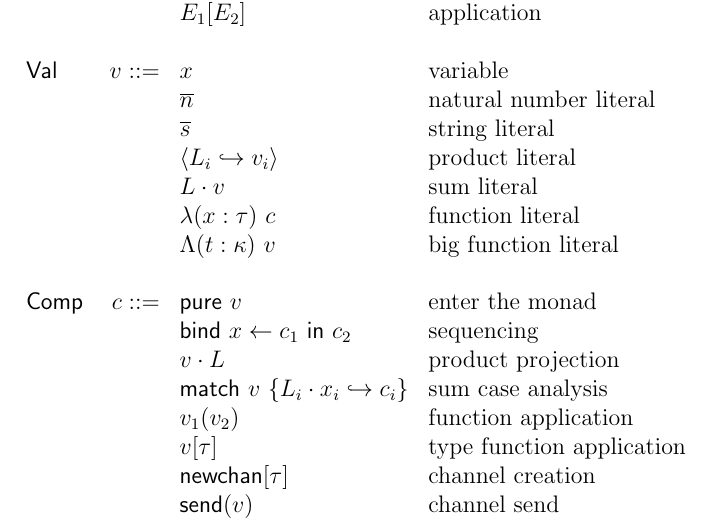
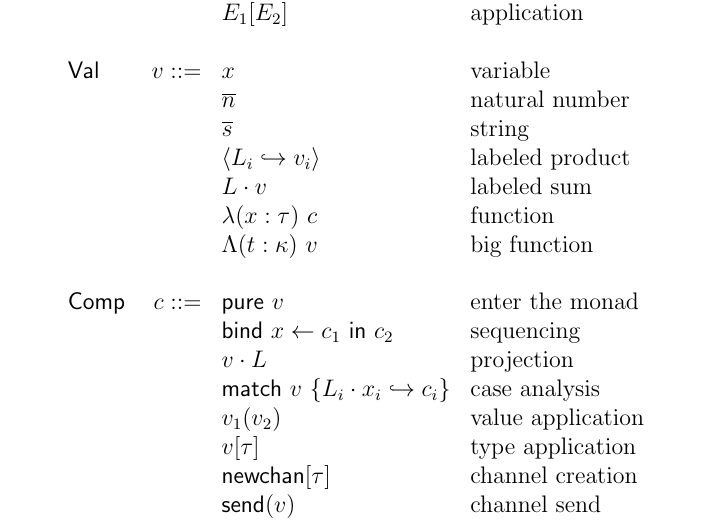
Before and after one commit to azdavis/birb, a LaTeX document (doc/spec.tex): part of page 3 of 6, cut so that both start at the same text. Compiled offline with pdfLaTeX.

Commit message:
Rename some

```diff
--- a/doc/spec.tex
+++ b/doc/spec.tex
@@ -75,24 +75,24 @@ even though we suggestively use $t$ as the variable name.
               &            & E_1[E_2]                          & \text{application} \\
 \\
 \textsf{Val}  &      v ::= & x                                 & \text{variable} \\
-              &            & \overline{n}                      & \text{natural number literal} \\
-              &            & \overline{s}                      & \text{string literal} \\
+              &            & \overline{n}                      & \text{natural number} \\
+              &            & \overline{s}                      & \text{string} \\
               &            & \langle
                              L_i \hookrightarrow v_i
-                             \rangle                           & \text{product literal} \\
-              &            & L \cdot v                         & \text{sum literal} \\
-              &            & \lambda (x : \tau) \ c            & \text{function literal} \\
-              &            & \Lambda (t : \kappa) \ v          & \text{big function literal} \\
+                             \rangle                           & \text{labeled product} \\
+              &            & L \cdot v                         & \text{labeled sum} \\
+              &            & \lambda (x : \tau) \ c            & \text{function} \\
+              &            & \Lambda (t : \kappa) \ v          & \text{big function} \\
 \\
 \textsf{Comp} &      c ::= & \textsf{pure} \ v                 & \text{enter the monad} \\
               &            & \textsf{bind} \ x \leftarrow c_1
                              \ \textsf{in} \ c_2               & \text{sequencing} \\
-              &            & v \cdot L                         & \text{product projection} \\
+              &            & v \cdot L                         & \text{projection} \\
               &            & \textsf{match} \ v \ \{
                              L_i \cdot x_i \hookrightarrow c_i
-                             \}                                & \text{sum case analysis} \\
-              &            & v_1(v_2)                          & \text{function application} \\
-              &            & v[\tau]                           & \text{type function application} \\
+                             \}                                & \text{case analysis} \\
+              &            & v_1(v_2)                          & \text{value application} \\
+              &            & v[\tau]                           & \text{type application} \\
               &            & \textsf{newchan}[\tau]            & \text{channel creation} \\
               &            & \textsf{send}(v)                  & \text{channel send} \\
               &            & \textsf{recv}(v)                  & \text{channel receive} \\
```
